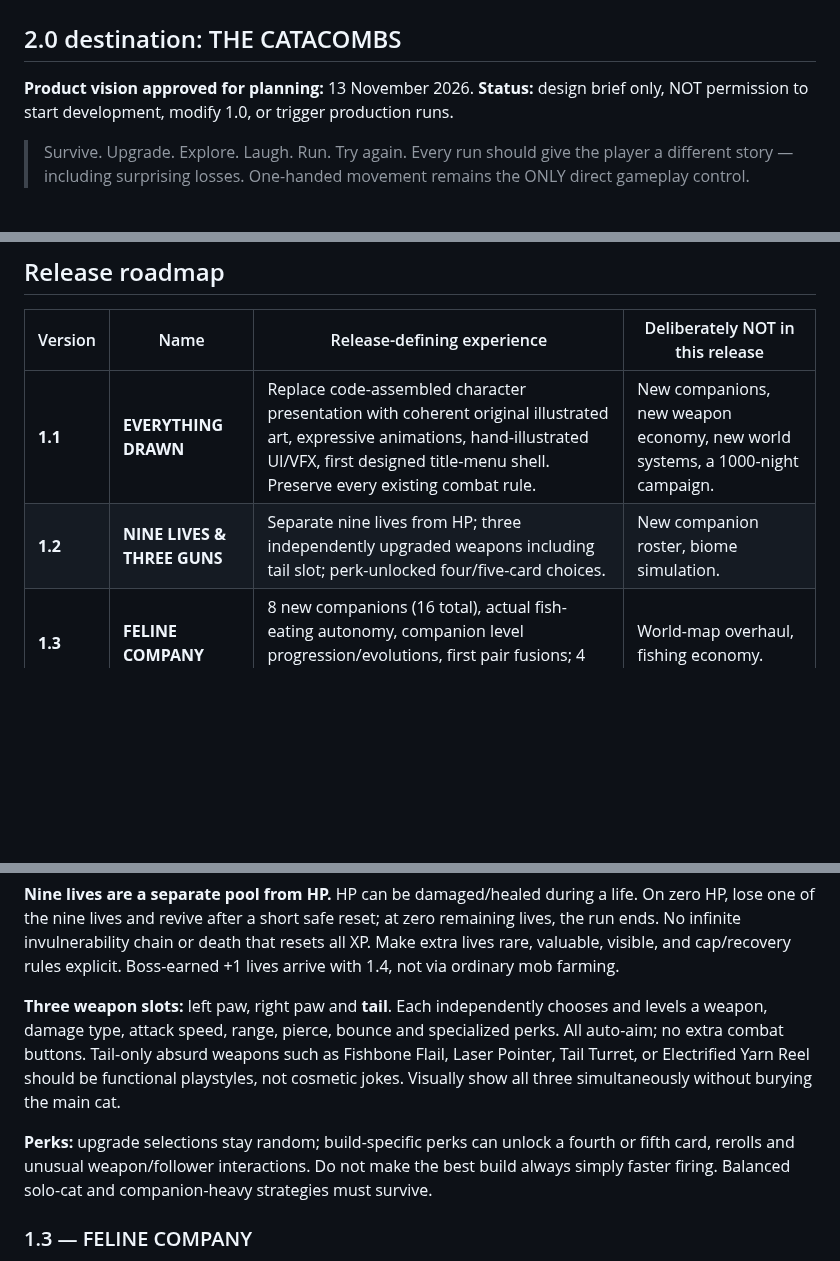
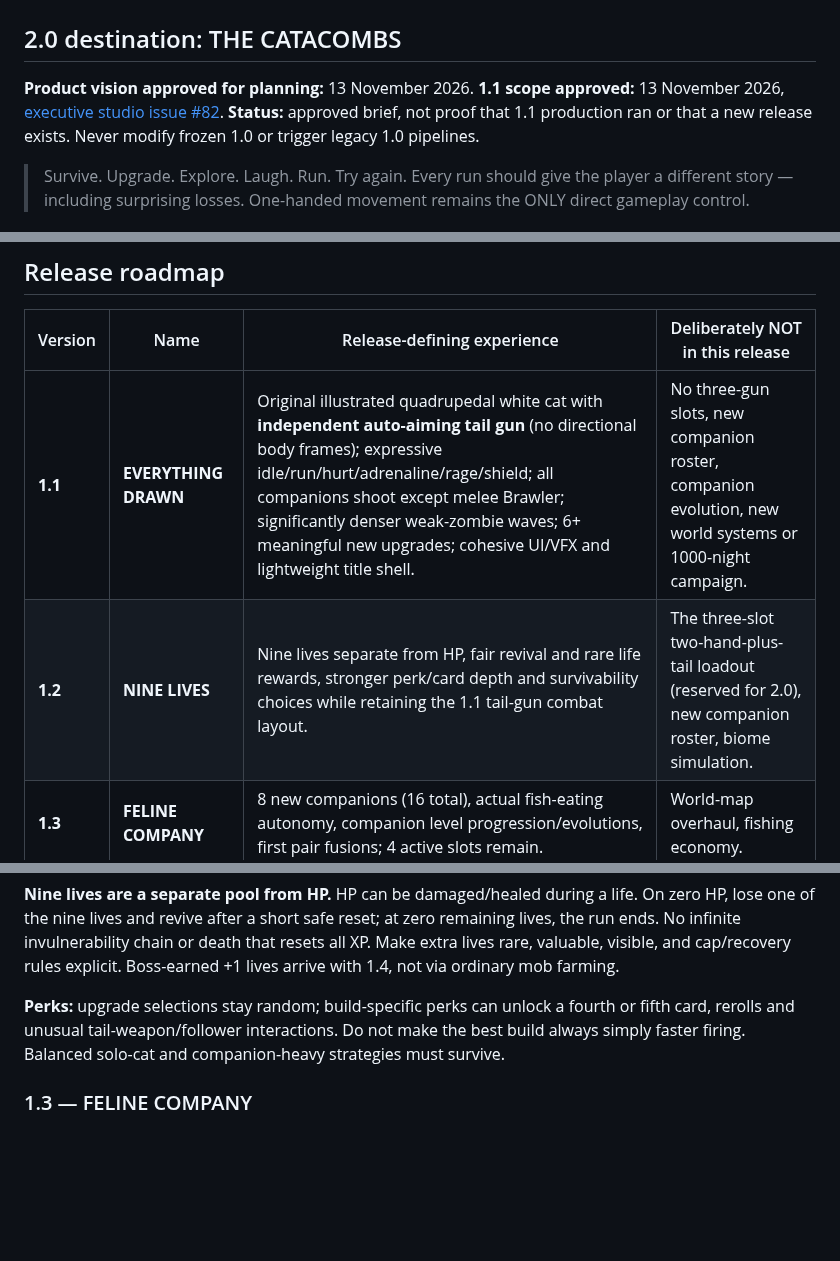
Before and after one commit to BoRHeX/kbc-rpg-prototype, a Markdown page: game_factory/CATACLYSM_1_1_TO_2_0_ROADMAP.md, 3 parts joined by grey strips. Drawn GitHub-style; blank space fills up the shorter version.

```diff
--- a/game_factory/CATACLYSM_1_1_TO_2_0_ROADMAP.md
+++ b/game_factory/CATACLYSM_1_1_TO_2_0_ROADMAP.md
@@ -1,6 +1,6 @@
 # CATACLYSM — ROADMAP FROM 1.1 TO 2.0
 ## 2.0 destination: THE CATACOMBS
-**Product vision approved for planning:** 13 November 2026. **Status:** design brief only, NOT permission to start development, modify 1.0, or trigger production runs.
+**Product vision approved for planning:** 13 November 2026. **1.1 scope approved:** 13 November 2026, [executive studio issue #82](https://github.com/BoRHeX/kbc-rpg-prototype/issues/82). **Status:** approved brief, not proof that 1.1 production ran or that a new release exists. Never modify frozen 1.0 or trigger legacy 1.0 pipelines.
 
 > Survive. Upgrade. Explore. Laugh. Run. Try again. Every run should give the player a different story — including surprising losses. One-handed movement remains the ONLY direct gameplay control.
 
@@ -26,8 +26,8 @@
 
 | Version | Name | Release-defining experience | Deliberately NOT in this release |
 |---|---|---|---|
-| **1.1** | **EVERYTHING DRAWN** | Replace code-assembled character presentation with coherent original illustrated art, expressive animations, hand-illustrated UI/VFX, first designed title-menu shell. Preserve every existing combat rule. | New companions, new weapon economy, new world systems, a 1000-night campaign. |
-| **1.2** | **NINE LIVES & THREE GUNS** | Separate nine lives from HP; three independently upgraded weapons including tail slot; perk-unlocked four/five-card choices. | New companion roster, biome simulation. |
+| **1.1** | **EVERYTHING DRAWN** | Original illustrated quadrupedal white cat with **independent auto-aiming tail gun** (no directional body frames); expressive idle/run/hurt/adrenaline/rage/shield; all companions shoot except melee Brawler; significantly denser weak-zombie waves; 6+ meaningful new upgrades; cohesive UI/VFX and lightweight title shell. | No three-gun slots, new companion roster, companion evolution, new world systems or 1000-night campaign. |
+| **1.2** | **NINE LIVES** | Nine lives separate from HP, fair revival and rare life rewards, stronger perk/card depth and survivability choices while retaining the 1.1 tail-gun combat layout. | The three-slot two-hand-plus-tail loadout (reserved for 2.0), new companion roster, biome simulation. |
 | **1.3** | **FELINE COMPANY** | 8 new companions (16 total), actual fish-eating autonomy, companion level progression/evolutions, first pair fusions; 4 active slots remain. | World-map overhaul, fishing economy. |
 | **1.4** | **THE UNSEEN CITY** | Known seeded districts, non-gameplay world map, in-run arrows to valuable items only, zone kill counters, provoked area bosses and rare extra lives, DPS-gate waves unlocking areas. | Full-length 1000-night final balancing. |
 | **1.5** | **HOOK, LINE & CATNIP** | Fishing rod, fishing spots, bait, fishing risks/rewards, special catches, jackpot counter and strategic resource scarcity. | Endless mode. |
@@ -63,9 +59,7 @@ These are outcome gates, not a promise of fixed dates or a mandate to write ever
 
 **Nine lives are a separate pool from HP.** HP can be damaged/healed during a life. On zero HP, lose one of the nine lives and revive after a short safe reset; at zero remaining lives, the run ends. No infinite invulnerability chain or death that resets all XP. Make extra lives rare, valuable, visible, and cap/recovery rules explicit. Boss-earned +1 lives arrive with 1.4, not via ordinary mob farming.
 
-**Three weapon slots:** left paw, right paw and **tail**. Each independently chooses and levels a weapon, damage type, attack speed, range, pierce, bounce and specialized perks. All auto-aim; no extra combat buttons. Tail-only absurd weapons such as Fishbone Flail, Laser Pointer, Tail Turret, or Electrified Yarn Reel should be functional playstyles, not cosmetic jokes. Visually show all three simultaneously without burying the main cat.
-
-**Perks:** upgrade selections stay random; build-specific perks can unlock a fourth or fifth card, rerolls and unusual weapon/follower interactions. Do not make the best build always simply faster firing. Balanced solo-cat and companion-heavy strategies must survive.
+**Perks:** upgrade selections stay random; build-specific perks can unlock a fourth or fifth card, rerolls and unusual tail-weapon/follower interactions. Do not make the best build always simply faster firing. Balanced solo-cat and companion-heavy strategies must survive.
 
 ### 1.3 — FELINE COMPANY
 
```
Also changed, not shown: other parts of game_factory/CATACLYSM_1_1_TO_2_0_ROADMAP.md (+17 -18 lines).
